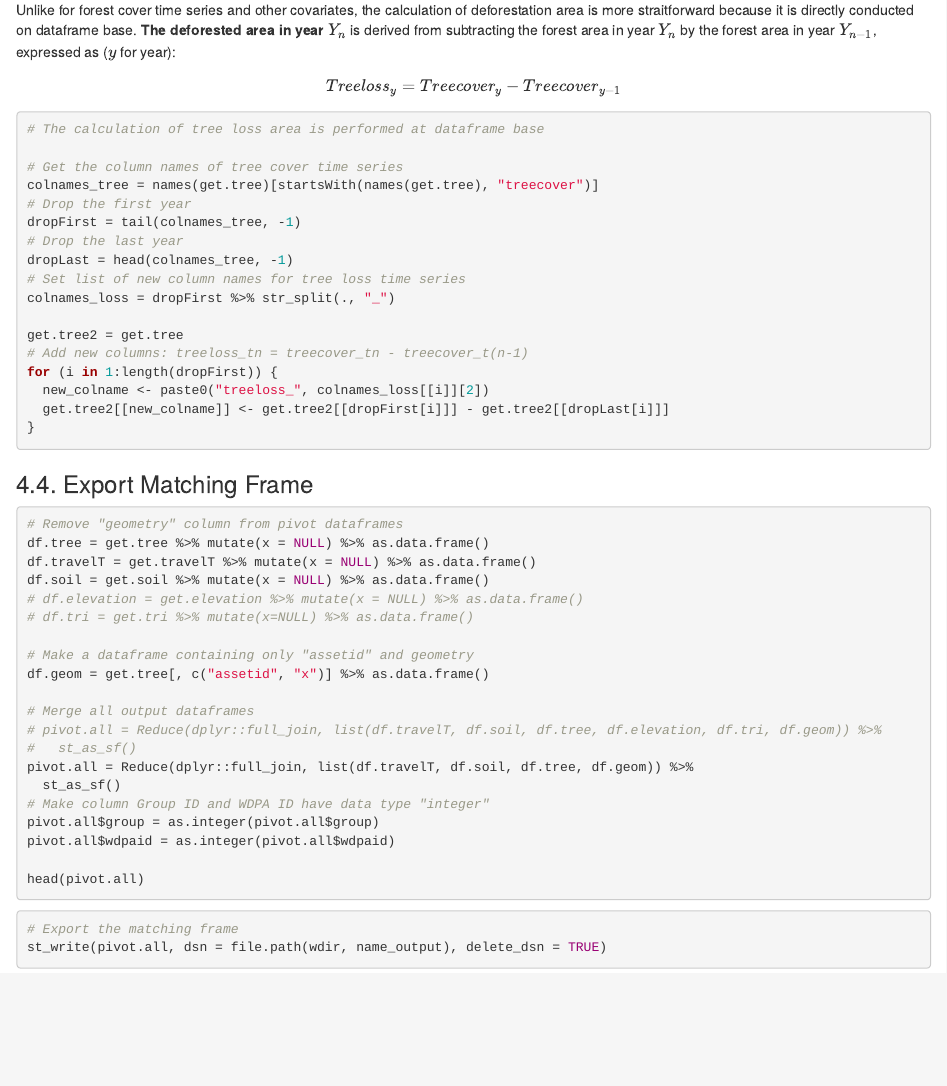
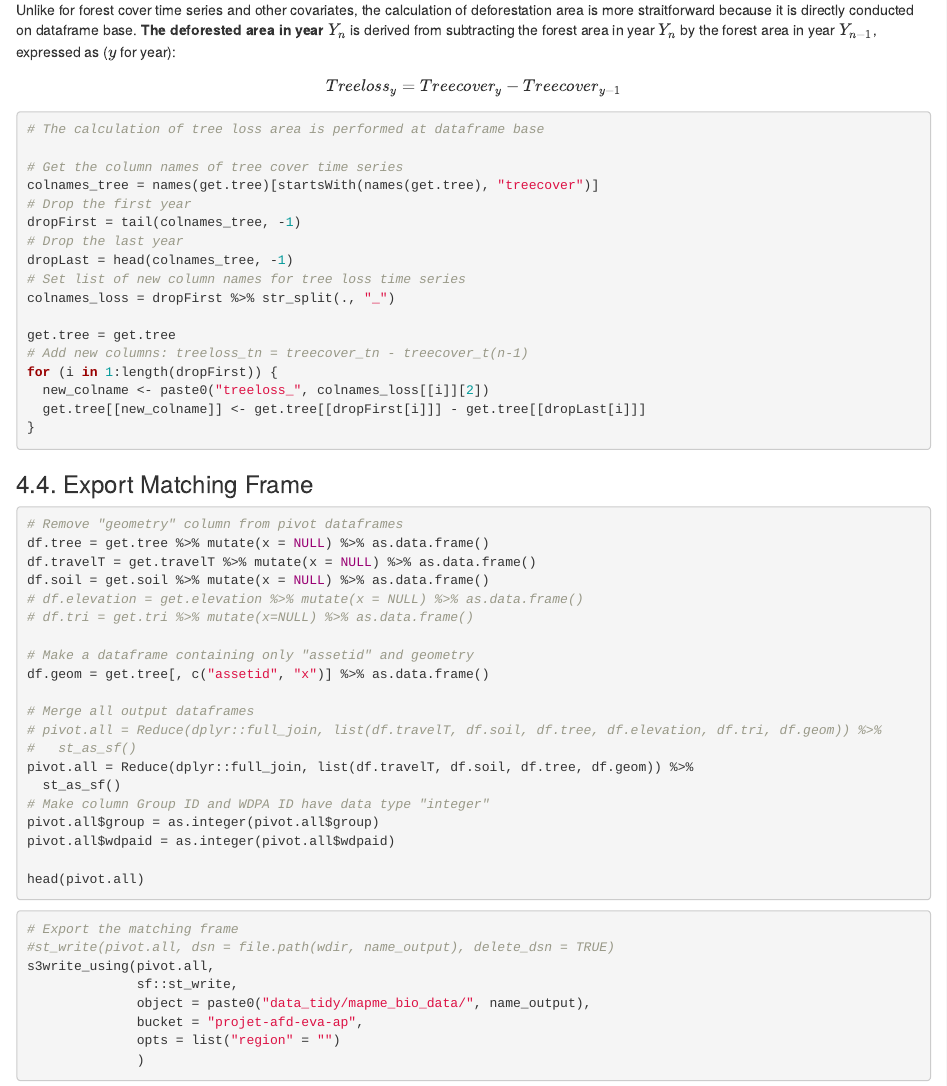
Before and after one commit to idallmann/EVA-impact-aires-protegees, an R Markdown document (scripts/ImpactAnalysis/matching_preprocessing_kfw.Rmd): the page in a window 1100 px wide, from 9750 px down. Rendered offline with R 4.5, knitr and Pandoc, with nearby package versions; some code elsewhere in the file could not run offline.

Commit message:
Modification to work with SSPCloud

````diff
--- a/scripts/ImpactAnalysis/matching_preprocessing_kfw.Rmd
+++ b/scripts/ImpactAnalysis/matching_preprocessing_kfw.Rmd
@@ -491,11 +491,11 @@ dropLast = head(colnames_tree, -1)
 # Set list of new column names for tree loss time series
 colnames_loss = dropFirst %>% str_split(., "_")
 
-get.tree2 = get.tree
+get.tree = get.tree
 # Add new columns: treeloss_tn = treecover_tn - treecover_t(n-1)
 for (i in 1:length(dropFirst)) {
   new_colname <- paste0("treeloss_", colnames_loss[[i]][2])
-  get.tree2[[new_colname]] <- get.tree2[[dropFirst[i]]] - get.tree2[[dropLast[i]]]
+  get.tree[[new_colname]] <- get.tree[[dropFirst[i]]] - get.tree[[dropLast[i]]]
 }
 ```
 
@@ -526,5 +526,11 @@ head(pivot.all)
 
 ```{r, eval=F}
 # Export the matching frame
-st_write(pivot.all, dsn = file.path(wdir, name_output), delete_dsn = TRUE)
+#st_write(pivot.all, dsn = file.path(wdir, name_output), delete_dsn = TRUE)
+s3write_using(pivot.all,
+              sf::st_write,
+              object = paste0("data_tidy/mapme_bio_data/", name_output),
+              bucket = "projet-afd-eva-ap",
+              opts = list("region" = "")
+              )
 ```
````
Also changed, not shown: scripts/ImpactAnalysis/matching_preprocessing_kfw.Rmd (2 more changed lines).
